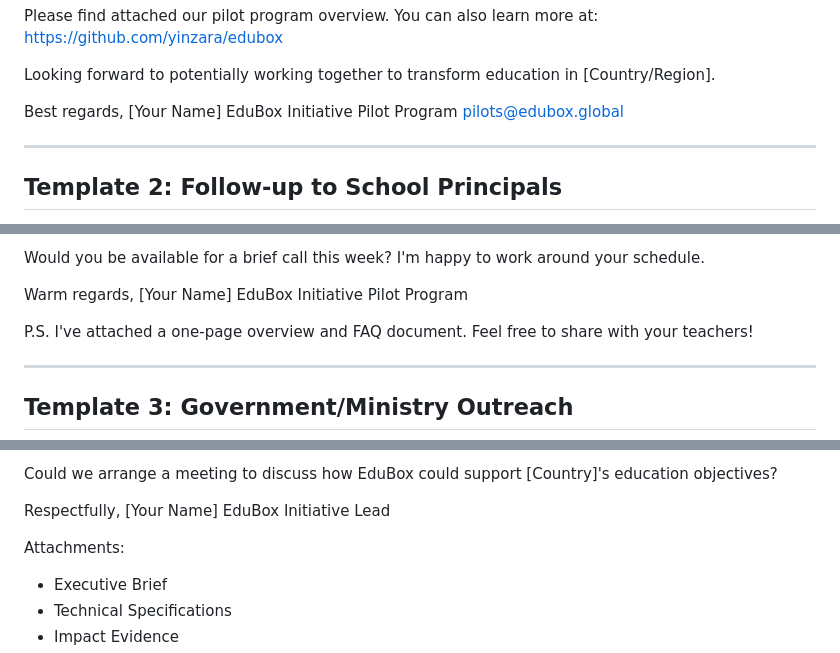
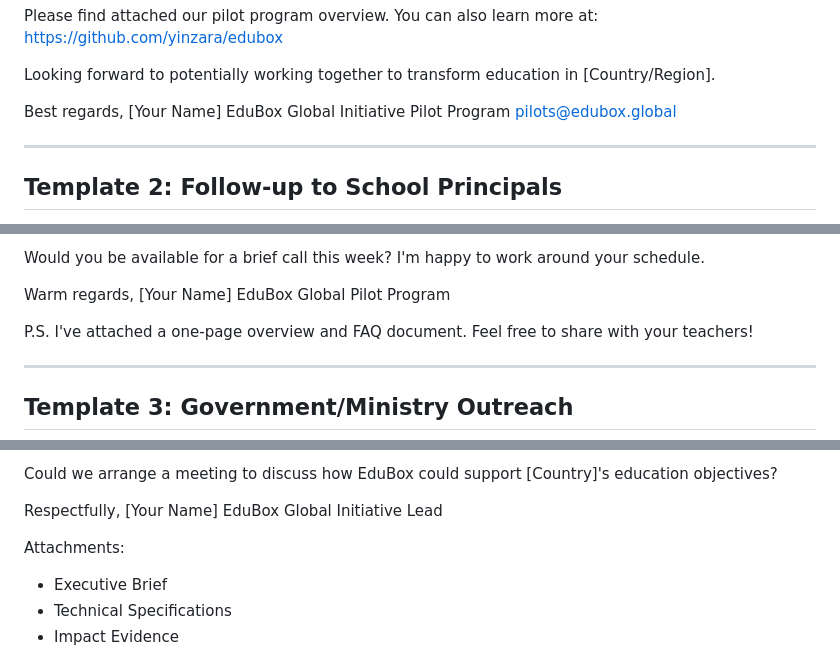
Before and after one commit to yinzara/edubox, a Markdown page: docs/pilot-program/outreach-email-templates.md, 3 parts joined by grey strips. Drawn GitHub-style.

Commit message:
Update organization name to EduBox Global Initiative
- Updated formal organization name to "EduBox Global Initiative"
- Updated short form to "EduBox Global" where appropriate
- Updated all email templates with new branding
- Updated git configuration to reflect new organization name
- Maintains "EduBox" as the product name

```diff
--- a/docs/pilot-program/outreach-email-templates.md
+++ b/docs/pilot-program/outreach-email-templates.md
@@ -42,7 +42,8 @@ Looking forward to potentially working together to transform education in [Count
 
 Best regards,
 [Your Name]
-EduBox Initiative Pilot Program
+EduBox Global Initiative
+Pilot Program
 pilots@edubox.global
 
 ---
@@ -85,7 +86,8 @@ Would you be available for a brief call this week? I'm happy to work around your
 
 Warm regards,
 [Your Name]
-EduBox Initiative Pilot Program
+EduBox Global
+Pilot Program
 
 P.S. I've attached a one-page overview and FAQ document. Feel free to share with your teachers!
 
@@ -132,7 +134,7 @@ Could we arrange a meeting to discuss how EduBox could support [Country]'s educa
 
 Respectfully,
 [Your Name]
-EduBox Initiative Lead
+EduBox Global Initiative Lead
 
 Attachments:
 - Executive Brief
```
Also changed, not shown: other parts of docs/pilot-program/outreach-email-templates.md (+1 -1 lines).
